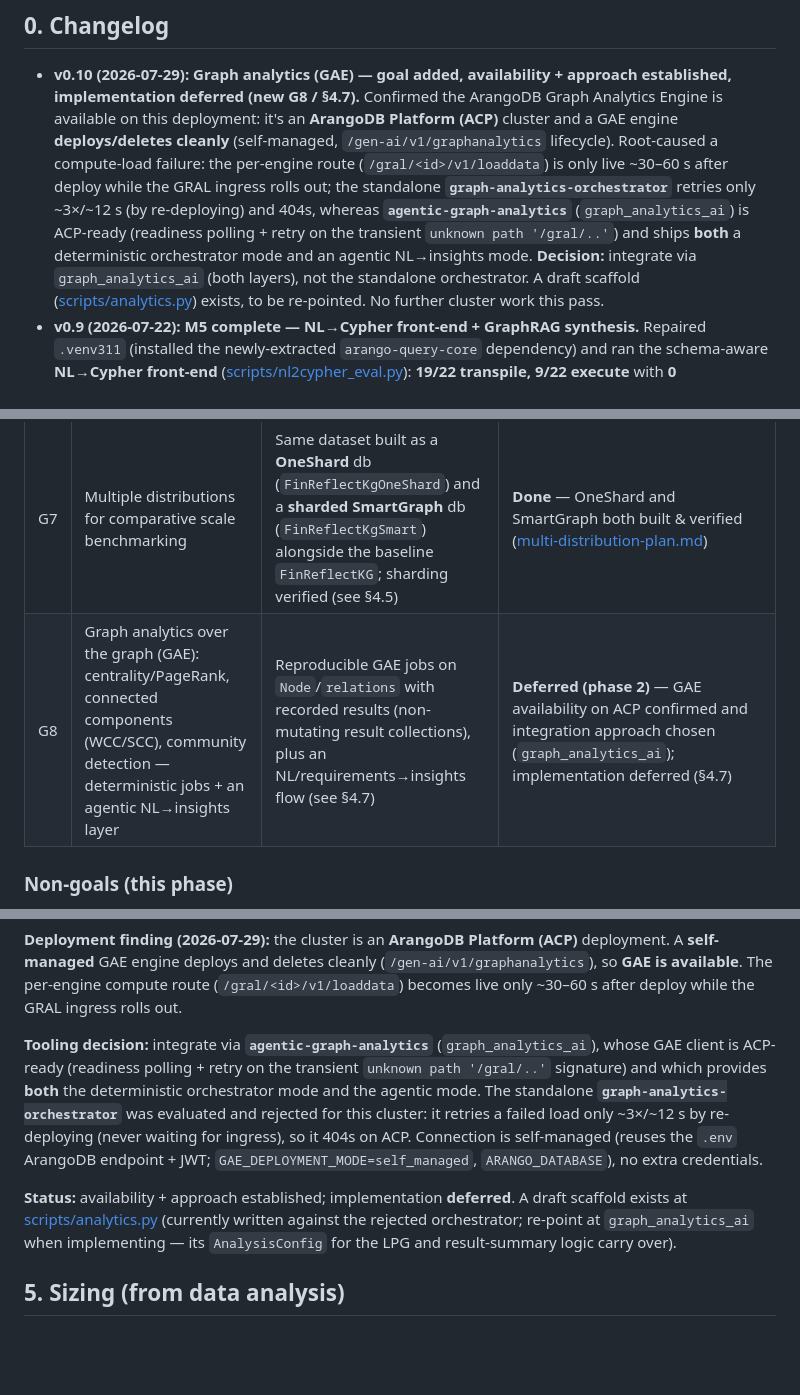
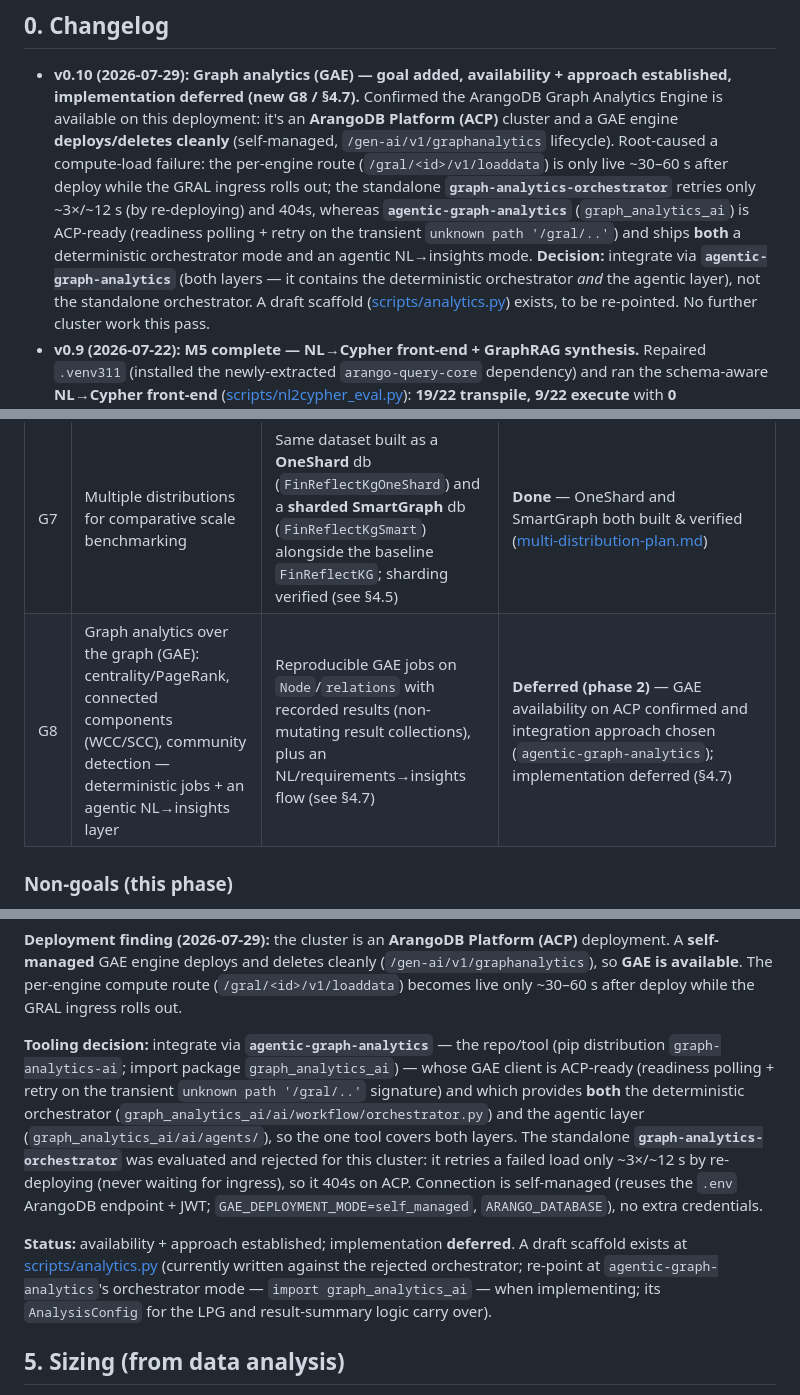
Before and after one commit to ArthurKeen/finreflectkg, a Markdown page: docs/PRD.md, 3 parts joined by grey strips. Drawn GitHub-style; blank space fills up the shorter version.

Commit message:
docs(g8): name the GAE tool consistently as agentic-graph-analytics
Per review: the tool to install is the repo `agentic-graph-analytics` (pip
distribution `graph-analytics-ai`; import package `graph_analytics_ai`), which
contains BOTH the deterministic orchestrator (graph_analytics_ai/ai/workflow/
orchestrator.py) and the agentic layer (graph_analytics_ai/ai/agents/). Replace the
bare import-name references used as the tool name in §4.7 / G8 / M7 / changelog with
`agentic-graph-analytics`, keeping `graph_analytics_ai` only where it's the import.

Co-Authored-By: Claude Opus 4.8 (1M context) <noreply@anthropic.com>

```diff
--- a/docs/PRD.md
+++ b/docs/PRD.md
@@ -21,7 +21,8 @@
   re-deploying) and 404s, whereas **`agentic-graph-analytics`** (`graph_analytics_ai`) is
   ACP-ready (readiness polling + retry on the transient `unknown path '/gral/..'`) and
   ships **both** a deterministic orchestrator mode and an agentic NL→insights mode.
-  **Decision:** integrate via `graph_analytics_ai` (both layers), not the standalone
+  **Decision:** integrate via **`agentic-graph-analytics`** (both layers — it contains
+  the deterministic orchestrator *and* the agentic layer), not the standalone
   orchestrator. A draft scaffold ([scripts/analytics.py](../scripts/analytics.py)) exists,
   to be re-pointed. No further cluster work this pass.
 - **v0.9 (2026-07-22):** **M5 complete — NL→Cypher front-end + GraphRAG synthesis.**
@@ -126,7 +127,7 @@ This is a POC to load that dataset into a managed ArangoDB deployment and evalua
 | G5 | Query-performance baseline | A benchmark suite of representative graph queries with recorded latencies (see §6) | **Done** — suite ([scripts/benchmark.py](../scripts/benchmark.py)) run across all three distributions; deterministic scanned-edge + explain-locality metrics recorded ([benchmark-report.md](benchmark-report.md)) |
 | G6 | NL-query readiness | Source-text chunks joinable from every edge; **Cypher→AQL / NL→Cypher via `arango-cypher-py`** (§4.6) + GraphRAG grounding | **Done (FinReflectKG-side)** — NL→Cypher **front-end** run ([scripts/nl2cypher_eval.py](../scripts/nl2cypher_eval.py)): **19/22 transpile, 9/22 execute, 0 `MAPPING_NOT_FOUND`** (vocabulary gap closed); hand-written Cypher path 14/22 · 7/22 ([scripts/cypher_eval.py](../scripts/cypher_eval.py)); GraphRAG grounding 24/24 + **answer synthesis 5/5** ([scripts/graphrag.py](../scripts/graphrag.py), [scripts/graphrag_rubric.py](../scripts/graphrag_rubric.py)); gold-set AQL runner 21/22. Remaining ceiling is upstream (transpiler bugs, non-VCI AQL efficiency, analyzer cap) — see [nl-graphrag.md](nl-graphrag.md) |
 | G7 | Multiple distributions for comparative scale benchmarking | Same dataset built as a **OneShard** db (`FinReflectKgOneShard`) and a **sharded SmartGraph** db (`FinReflectKgSmart`) alongside the baseline `FinReflectKG`; sharding verified (see §4.5) | **Done** — OneShard and SmartGraph both built & verified ([multi-distribution-plan.md](multi-distribution-plan.md)) |
-| G8 | Graph analytics over the graph (GAE): centrality/PageRank, connected components (WCC/SCC), community detection — deterministic jobs + an agentic NL→insights layer | Reproducible GAE jobs on `Node`/`relations` with recorded results (non-mutating result collections), plus an NL/requirements→insights flow (see §4.7) | **Deferred (phase 2)** — GAE availability on ACP confirmed and integration approach chosen (`graph_analytics_ai`); implementation deferred (§4.7) |
+| G8 | Graph analytics over the graph (GAE): centrality/PageRank, connected components (WCC/SCC), community detection — deterministic jobs + an agentic NL→insights layer | Reproducible GAE jobs on `Node`/`relations` with recorded results (non-mutating result collections), plus an NL/requirements→insights flow (see §4.7) | **Deferred (phase 2)** — GAE availability on ACP confirmed and integration approach chosen (`agentic-graph-analytics`); implementation deferred (§4.7) |
 
 ### Non-goals (this phase)
 
@@ -341,10 +342,12 @@ deployment. A **self-managed** GAE engine deploys and deletes cleanly
 (`/gral/<id>/v1/loaddata`) becomes live only ~30–60 s after deploy while the GRAL
 ingress rolls out.
 
-**Tooling decision:** integrate via **`agentic-graph-analytics`** (`graph_analytics_ai`),
-whose GAE client is ACP-ready (readiness polling + retry on the transient
-`unknown path '/gral/..'` signature) and which provides **both** the deterministic
-orchestrator mode and the agentic mode. The standalone **`graph-analytics-orchestrator`**
+**Tooling decision:** integrate via **`agentic-graph-analytics`** — the repo/tool
+(pip distribution `graph-analytics-ai`; import package `graph_analytics_ai`) — whose GAE
+client is ACP-ready (readiness polling + retry on the transient `unknown path '/gral/..'`
+signature) and which provides **both** the deterministic orchestrator
+(`graph_analytics_ai/ai/workflow/orchestrator.py`) and the agentic layer
+(`graph_analytics_ai/ai/agents/`), so the one tool covers both layers. The standalone **`graph-analytics-orchestrator`**
 was evaluated and rejected for this cluster: it retries a failed load only ~3×/~12 s by
 re-deploying (never waiting for ingress), so it 404s on ACP. Connection is self-managed
 (reuses the `.env` ArangoDB endpoint + JWT; `GAE_DEPLOYMENT_MODE=self_managed`,
@@ -352,8 +355,9 @@ re-deploying (never waiting for ingress), so it 404s on ACP. Connection is self-
 
 **Status:** availability + approach established; implementation **deferred**. A draft
 scaffold exists at [scripts/analytics.py](../scripts/analytics.py) (currently written
-against the rejected orchestrator; re-point at `graph_analytics_ai` when implementing —
-its `AnalysisConfig` for the LPG and result-summary logic carry over).
+against the rejected orchestrator; re-point at `agentic-graph-analytics`'s orchestrator
+mode — `import graph_analytics_ai` — when implementing; its `AnalysisConfig` for the LPG
+and result-summary logic carry over).
 
 ## 5. Sizing (from data analysis)
 
```
Also changed, not shown: other parts of docs/PRD.md (+1 -1 lines).
